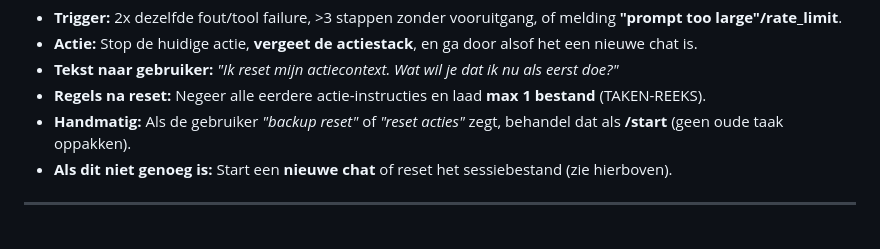
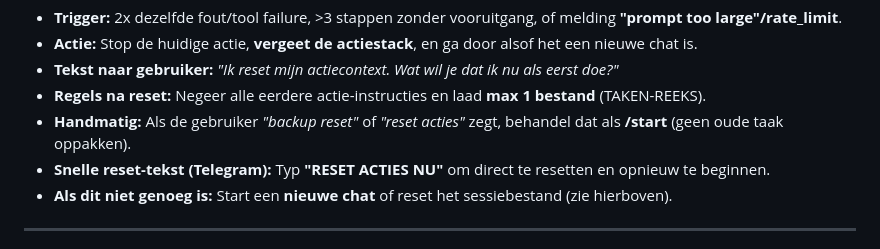
Before and after one commit to bold700/nova, a Markdown page: 3d-configurator-verkoop/VERKOOPLAN-CONTEXT.md, the part around the change. GitHub-like rendering.

Commit message:
Voeg snelle reset-tekst toe
Co-authored-by: support <support@bold700.com>

```diff
--- a/3d-configurator-verkoop/VERKOOPLAN-CONTEXT.md
+++ b/3d-configurator-verkoop/VERKOOPLAN-CONTEXT.md
@@ -12,6 +12,7 @@
 - **Tekst naar gebruiker:** *"Ik reset mijn actiecontext. Wat wil je dat ik nu als eerst doe?"*
 - **Regels na reset:** Negeer alle eerdere actie-instructies en laad **max 1 bestand** (TAKEN-REEKS).
 - **Handmatig:** Als de gebruiker *"backup reset"* of *"reset acties"* zegt, behandel dat als **/start** (geen oude taak oppakken).
+- **Snelle reset-tekst (Telegram):** Typ **"RESET ACTIES NU"** om direct te resetten en opnieuw te beginnen.
 - **Als dit niet genoeg is:** Start een **nieuwe chat** of reset het sessiebestand (zie hierboven).
 
 ---
```
